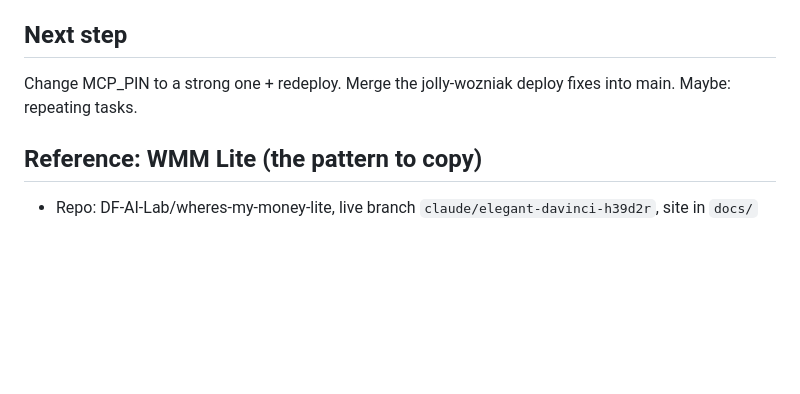
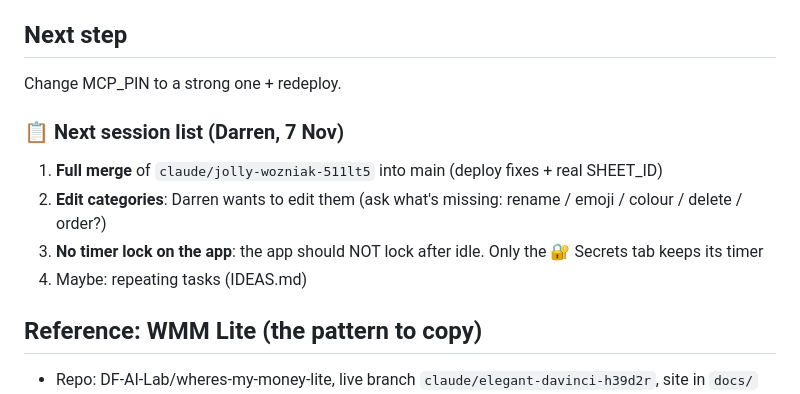
Before and after one commit to DF-AI-Lab/tasknotes-mcp, a Markdown page: PROGRESS.md, the part around the change. GitHub-like rendering; blank space fills up the shorter version.

Commit message:
PROGRESS: list for next session
Co-Authored-By: Claude Opus 5.5 <noreply@anthropic.com>
Claude-Session: https://claude.ai/code/session_016cLVESaqK7vhgDRBzFs2tR

```diff
--- a/PROGRESS.md
+++ b/PROGRESS.md
@@ -110,7 +110,13 @@
   quick-add box (Task/Note toggle), bottom nav Day / Notes / Review / Done, undo toast.
 
 ## Next step
-Change MCP_PIN to a strong one + redeploy. Merge the jolly-wozniak deploy fixes into main. Maybe: repeating tasks.
+Change MCP_PIN to a strong one + redeploy.
+
+### 📋 Next session list (Darren, 7 Nov)
+1. **Full merge** of `claude/jolly-wozniak-511lt5` into main (deploy fixes + real SHEET_ID)
+2. **Edit categories**: Darren wants to edit them (ask what's missing: rename / emoji / colour / delete / order?)
+3. **No timer lock on the app**: the app should NOT lock after idle. Only the 🔐 Secrets tab keeps its timer
+4. Maybe: repeating tasks (IDEAS.md)
 
 ## Reference: WMM Lite (the pattern to copy)
 - Repo: DF-AI-Lab/wheres-my-money-lite, live branch `claude/elegant-davinci-h39d2r`, site in `docs/`
```
